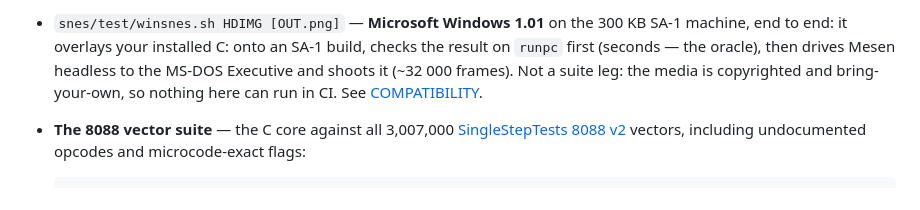
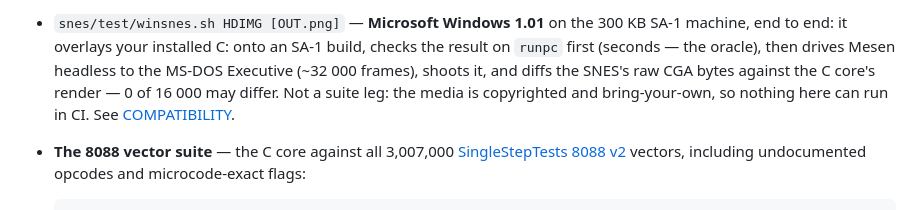
Before and after one commit to rgsilva/snes86, a Markdown page: docs/TESTING.md, the part around the change. Drawn GitHub-style.

```diff
--- a/docs/TESTING.md
+++ b/docs/TESTING.md
@@ -95,9 +95,10 @@ Z-machine memory patterns, or GW-BASIC's interrupt habits — the messy
 - `snes/test/winsnes.sh HDIMG [OUT.png]` — **Microsoft Windows 1.01** on
   the 300 KB SA-1 machine, end to end: it overlays your installed C:
   onto an SA-1 build, checks the result on `runpc` first (seconds — the
-  oracle), then drives Mesen headless to the MS-DOS Executive and shoots
-  it (~32 000 frames). Not a suite leg: the media is copyrighted and
-  bring-your-own, so nothing here can run in CI. See
+  oracle), then drives Mesen headless to the MS-DOS Executive (~32 000
+  frames), shoots it, and diffs the SNES's raw CGA bytes against the
+  C core's render — 0 of 16 000 may differ. Not a suite leg: the media
+  is copyrighted and bring-your-own, so nothing here can run in CI. See
   [COMPATIBILITY](COMPATIBILITY.md).
 - **The 8088 vector suite** — the C core against all 3,007,000
   [SingleStepTests 8088 v2](https://github.com/SingleStepTests/8088)
```
Also changed, not shown: docs/COMPATIBILITY.md (+1 -1 lines), docs/FUTURE.md (+18 -9 lines), docs/assets/windows.png, 1 other file.
